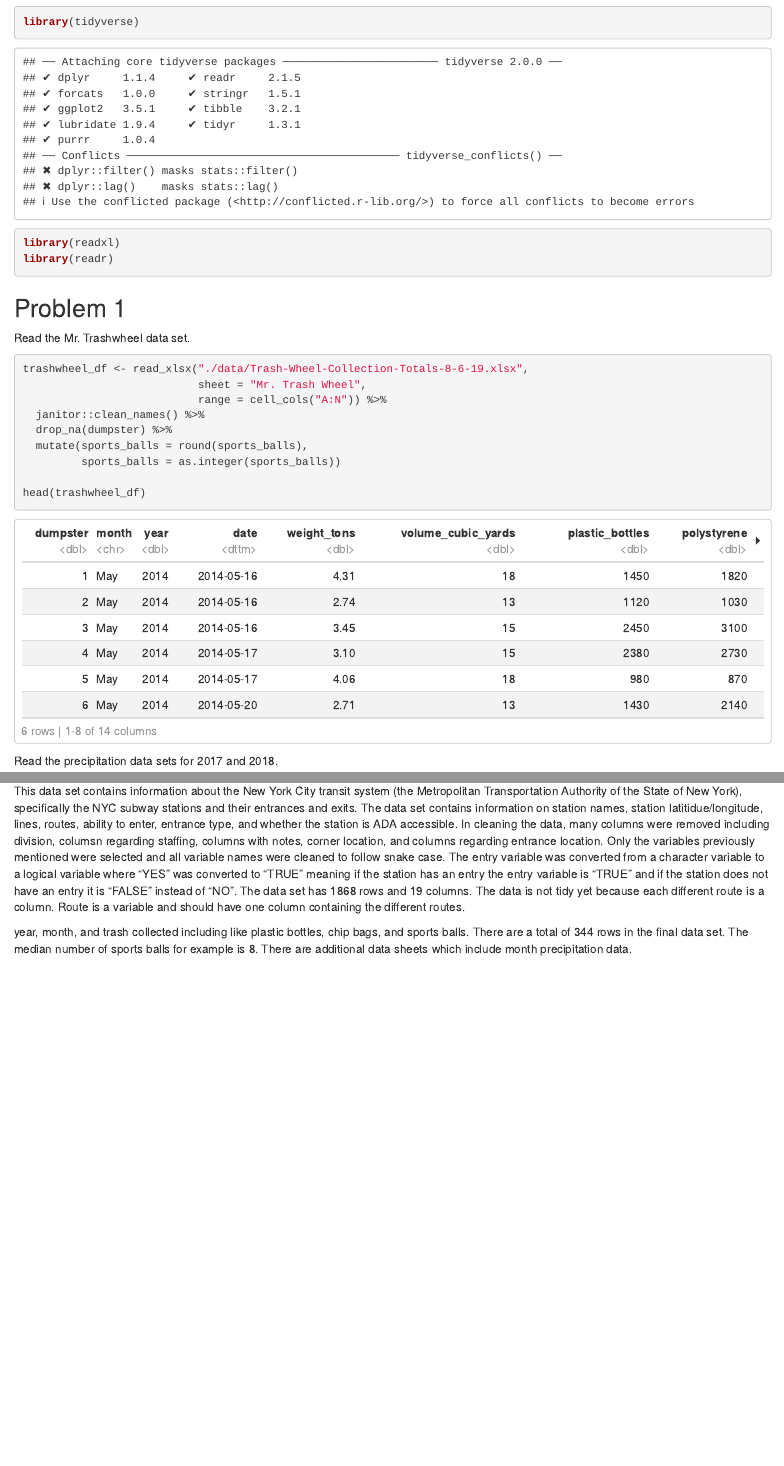
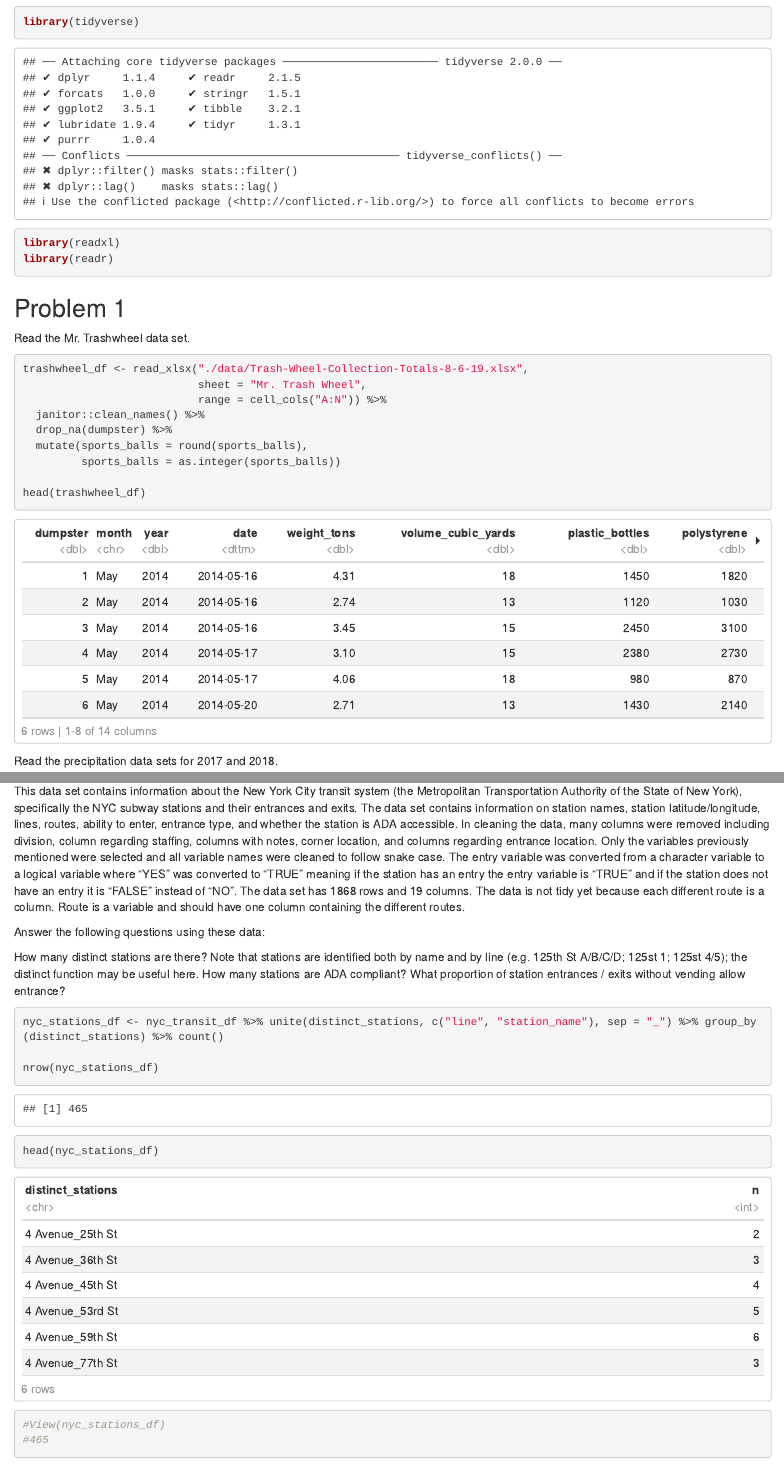
Before and after one commit to NICE8x/p8105_hw2_ts3349, an R Markdown document (p8105_hw2_ts3349.Rmd): the page in a window 1100 px wide, from 120 px down, and a second part further down, joined at a grey line. Rendered offline with R 4.5, knitr and Pandoc, with nearby package versions; column names are cleaned by a stand-in for the janitor package.

Commit message:
find number of distinct stations

````diff
--- a/p8105_hw2_ts3349.Rmd
+++ b/p8105_hw2_ts3349.Rmd
@@ -22,7 +22,7 @@ library(readr)
 
 Read the Mr. Trashwheel data set.
 
-```{r}
+```{r trashwheel}
 trashwheel_df <- read_xlsx("./data/Trash-Wheel-Collection-Totals-8-6-19.xlsx",
                            sheet = "Mr. Trash Wheel",
                            range = cell_cols("A:N")) %>%
@@ -93,9 +93,22 @@ head(nyc_transit_df)
 #View(nyc_transit_df)
 ```
 
-This data set contains information about the New York City transit system (the Metropolitan Transportation Authority of the State of New York), specifically the NYC subway stations and their entrances and exits.  The data set contains information on station names, station latitidue/longitude, lines, routes, ability to enter, entrance type, and whether the station is ADA accessible.  In cleaning the data, many columns were removed including division, columsn regarding staffing, columns with notes, corner location, and columns regarding entrance location.  Only the variables previously mentioned were selected and all variable names were cleaned to follow snake case.  The entry variable was converted from a character variable to a logical variable where "YES" was converted to "TRUE" meaning if the station has an entry the entry variable is "TRUE" and if the station does not have an entry it is "FALSE" instead of "NO".  The data set has `r nrow(nyc_transit_df)` rows and `r ncol(nyc_transit_df)` columns.  The data is not tidy yet because each different route is a column.  Route is a variable and should have one column containing the different routes.
+This data set contains information about the New York City transit system (the Metropolitan Transportation Authority of the State of New York), specifically the NYC subway stations and their entrances and exits.  The data set contains information on station names, station latitude/longitude, lines, routes, ability to enter, entrance type, and whether the station is ADA accessible.  In cleaning the data, many columns were removed including division, column regarding staffing, columns with notes, corner location, and columns regarding entrance location.  Only the variables previously mentioned were selected and all variable names were cleaned to follow snake case.  The entry variable was converted from a character variable to a logical variable where "YES" was converted to "TRUE" meaning if the station has an entry the entry variable is "TRUE" and if the station does not have an entry it is "FALSE" instead of "NO".  The data set has `r nrow(nyc_transit_df)` rows and `r ncol(nyc_transit_df)` columns.  The data is not tidy yet because each different route is a column.  Route is a variable and should have one column containing the different routes.
 
 
+Answer the following questions using these data:
+
+How many distinct stations are there? Note that stations are identified both by name and by line (e.g. 125th St A/B/C/D; 125st 1; 125st 4/5); the distinct function may be useful here.
+How many stations are ADA compliant?
+What proportion of station entrances / exits without vending allow entrance?
+
+```{r}
+nyc_stations_df <- nyc_transit_df %>% unite(distinct_stations, c("line", "station_name"), sep = "_") %>% group_by(distinct_stations) %>% count()
+
+nrow(nyc_stations_df)
+head(nyc_stations_df)
+#View(nyc_stations_df)
+#465
 
 
-year, month, and trash collected including like plastic bottles, chip bags, and sports balls.  There are a total of `r nrow(trashwheel_df)` rows in the final data set.  The median number of sports balls for example is `r median(pull(trashwheel_df, sports_balls))`.  There are additional data sheets which include month precipitation data.
+```
````
Also changed, not shown: p8105_hw2_ts3349.Rmd (2 more changed lines).
